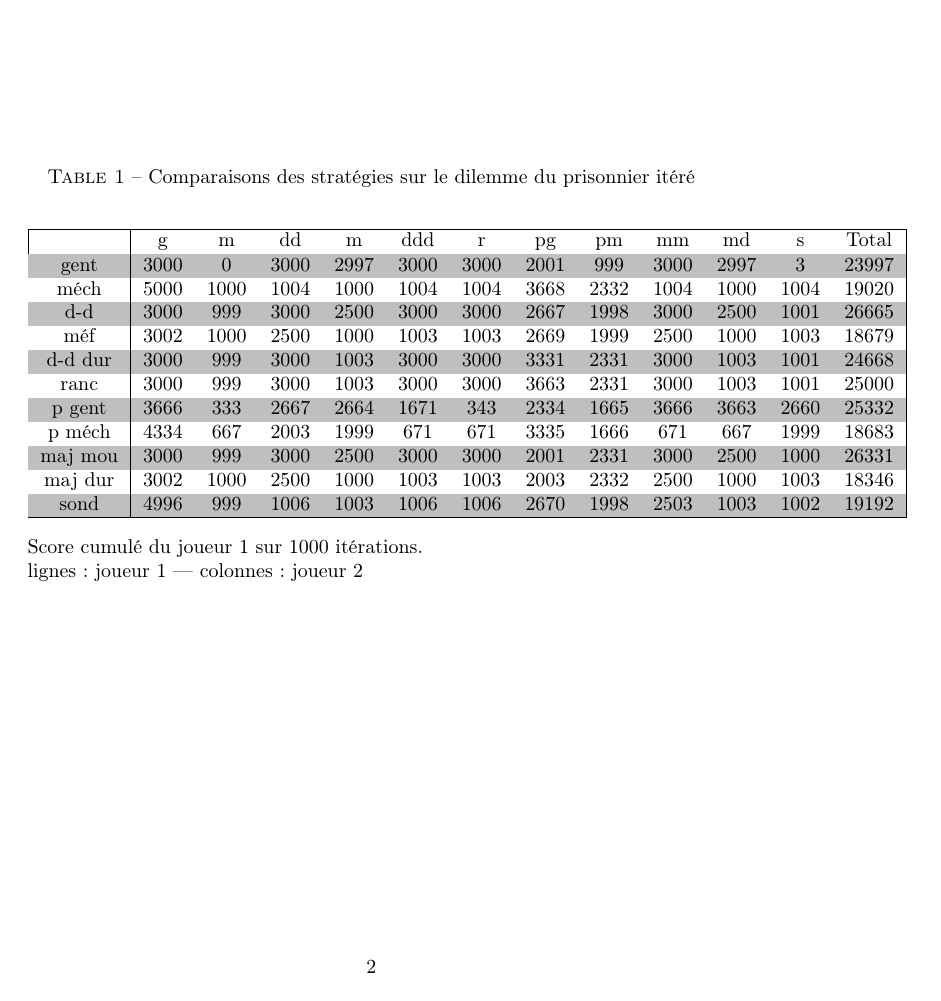
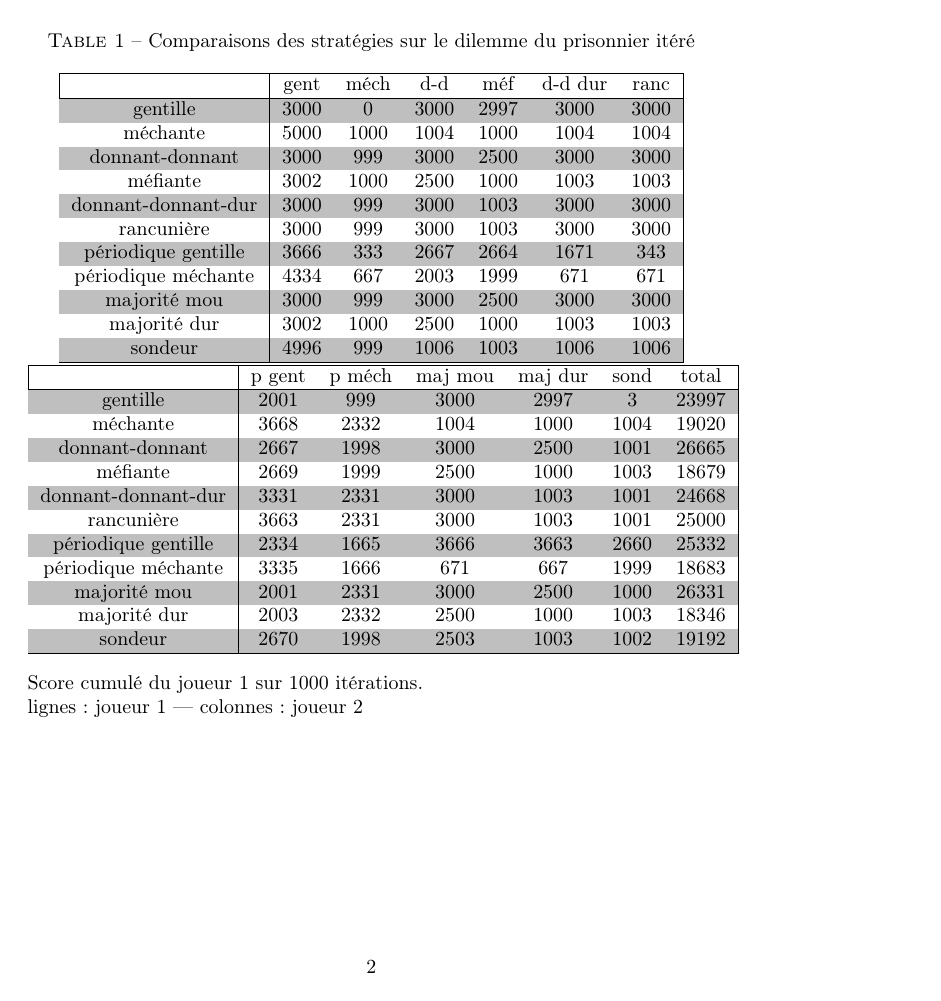
Before and after one commit to colingeniet/prisoners-dilemma, a LaTeX document (rapport/rapport.tex): page 2 of 2. Compiled offline with pdfLaTeX.

Commit message:
updates the rapport with split strategies table.
The output from iterated_prisoner was modified, update
the rapport accordingly.

```diff
--- a/rapport/rapport.tex
+++ b/rapport/rapport.tex
@@ -30,23 +30,41 @@ Le programme tente de compiler le fichier \LaTeX{} avec \verb|pdflatex|, et de l
 
 \begin{table}
 \caption[Comparaison des stratégies]{Comparaisons des stratégies sur le dilemme du prisonnier itéré}
-\label{strattable}
+\label{strat_table}
 \begin{center}
 \rowcolors{2}{white}{lightgray}
-\begin{tabular}{|c|cccccccccccc|}
+\begin{tabular}{|c|cccccc|}
 \hline
-& g & m & dd & m & ddd & r & pg & pm & mm & md & s & Total \\ \hline
-gent & 3000& 0& 3000& 2997& 3000& 3000& 2001& 999& 3000& 2997& 3& 23997\\
-méch & 5000& 1000& 1004& 1000& 1004& 1004& 3668& 2332& 1004& 1000& 1004& 19020\\
-d-d & 3000& 999& 3000& 2500& 3000& 3000& 2667& 1998& 3000& 2500& 1001& 26665\\
-méf & 3002& 1000& 2500& 1000& 1003& 1003& 2669& 1999& 2500& 1000& 1003& 18679\\
-d-d dur & 3000& 999& 3000& 1003& 3000& 3000& 3331& 2331& 3000& 1003& 1001& 24668\\
-ranc & 3000& 999& 3000& 1003& 3000& 3000& 3663& 2331& 3000& 1003& 1001& 25000\\
-p gent & 3666& 333& 2667& 2664& 1671& 343& 2334& 1665& 3666& 3663& 2660& 25332\\
-p méch & 4334& 667& 2003& 1999& 671& 671& 3335& 1666& 671& 667& 1999& 18683\\
-maj mou & 3000& 999& 3000& 2500& 3000& 3000& 2001& 2331& 3000& 2500& 1000& 26331\\
-maj dur & 3002& 1000& 2500& 1000& 1003& 1003& 2003& 2332& 2500& 1000& 1003& 18346\\
-sond & 4996& 999& 1006& 1003& 1006& 1006& 2670& 1998& 2503& 1003& 1002& 19192\\
+& gent & méch & d-d & méf & d-d dur & ranc \\ \hline
+gentille & 3000& 0& 3000& 2997& 3000& 3000\\
+méchante & 5000& 1000& 1004& 1000& 1004& 1004\\
+donnant-donnant & 3000& 999& 3000& 2500& 3000& 3000\\
+méfiante & 3002& 1000& 2500& 1000& 1003& 1003\\
+donnant-donnant-dur & 3000& 999& 3000& 1003& 3000& 3000\\
+rancunière & 3000& 999& 3000& 1003& 3000& 3000\\
+périodique gentille & 3666& 333& 2667& 2664& 1671& 343\\
+périodique méchante & 4334& 667& 2003& 1999& 671& 671\\
+majorité mou & 3000& 999& 3000& 2500& 3000& 3000\\
+majorité dur & 3002& 1000& 2500& 1000& 1003& 1003\\
+sondeur & 4996& 999& 1006& 1003& 1006& 1006\\
+\hline
+\end{tabular}
+\\
+\rowcolors{2}{white}{lightgray}
+\begin{tabular}{|c|cccccc|}
+\hline
+& p gent & p méch & maj mou & maj dur & sond & total \\ \hline
+gentille & 2001& 999& 3000& 2997& 3& 23997\\
+méchante & 3668& 2332& 1004& 1000& 1004& 19020\\
+donnant-donnant & 2667& 1998& 3000& 2500& 1001& 26665\\
+méfiante & 2669& 1999& 2500& 1000& 1003& 18679\\
+donnant-donnant-dur & 3331& 2331& 3000& 1003& 1001& 24668\\
+rancunière & 3663& 2331& 3000& 1003& 1001& 25000\\
+périodique gentille & 2334& 1665& 3666& 3663& 2660& 25332\\
+périodique méchante & 3335& 1666& 671& 667& 1999& 18683\\
+majorité mou & 2001& 2331& 3000& 2500& 1000& 26331\\
+majorité dur & 2003& 2332& 2500& 1000& 1003& 18346\\
+sondeur & 2670& 1998& 2503& 1003& 1002& 19192\\
 \hline
 \end{tabular}
 \end{center}
```
Also changed, not shown: rapport/rapport.tex (2 more changed lines).
